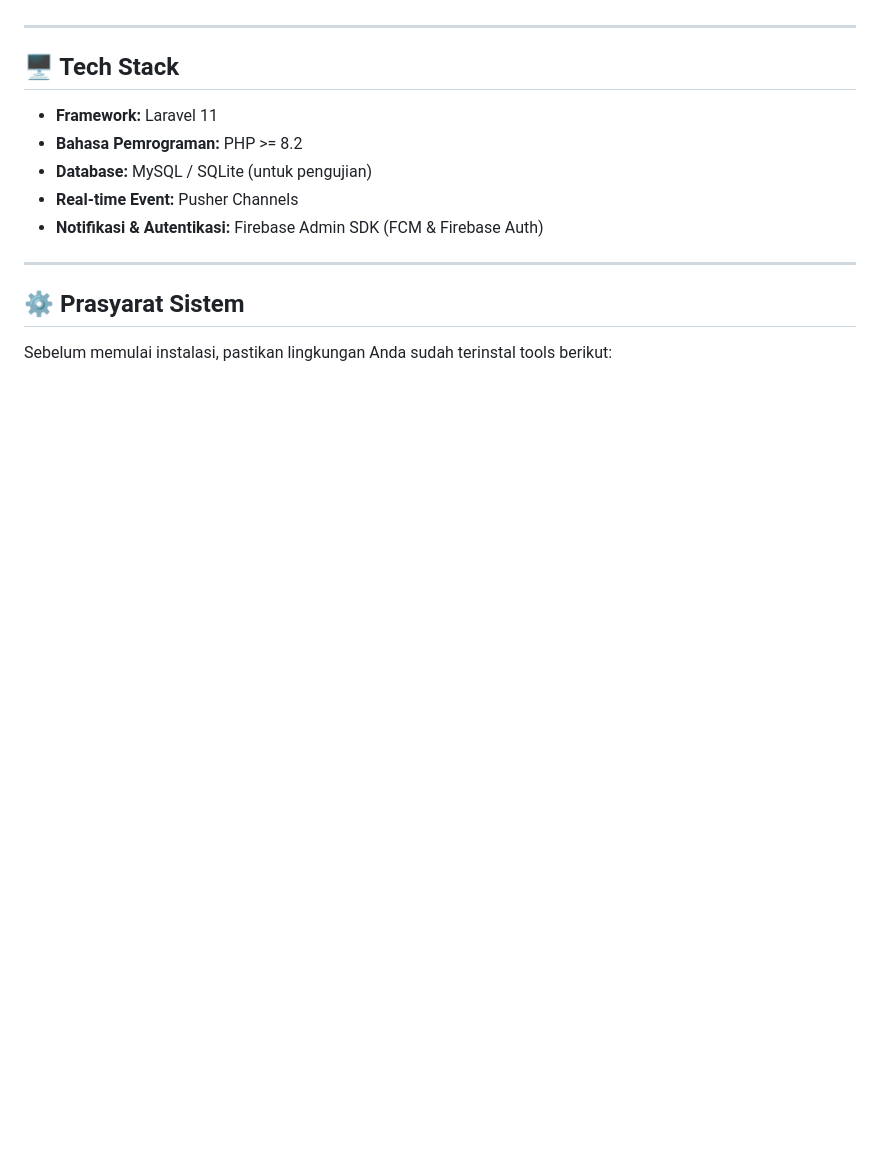
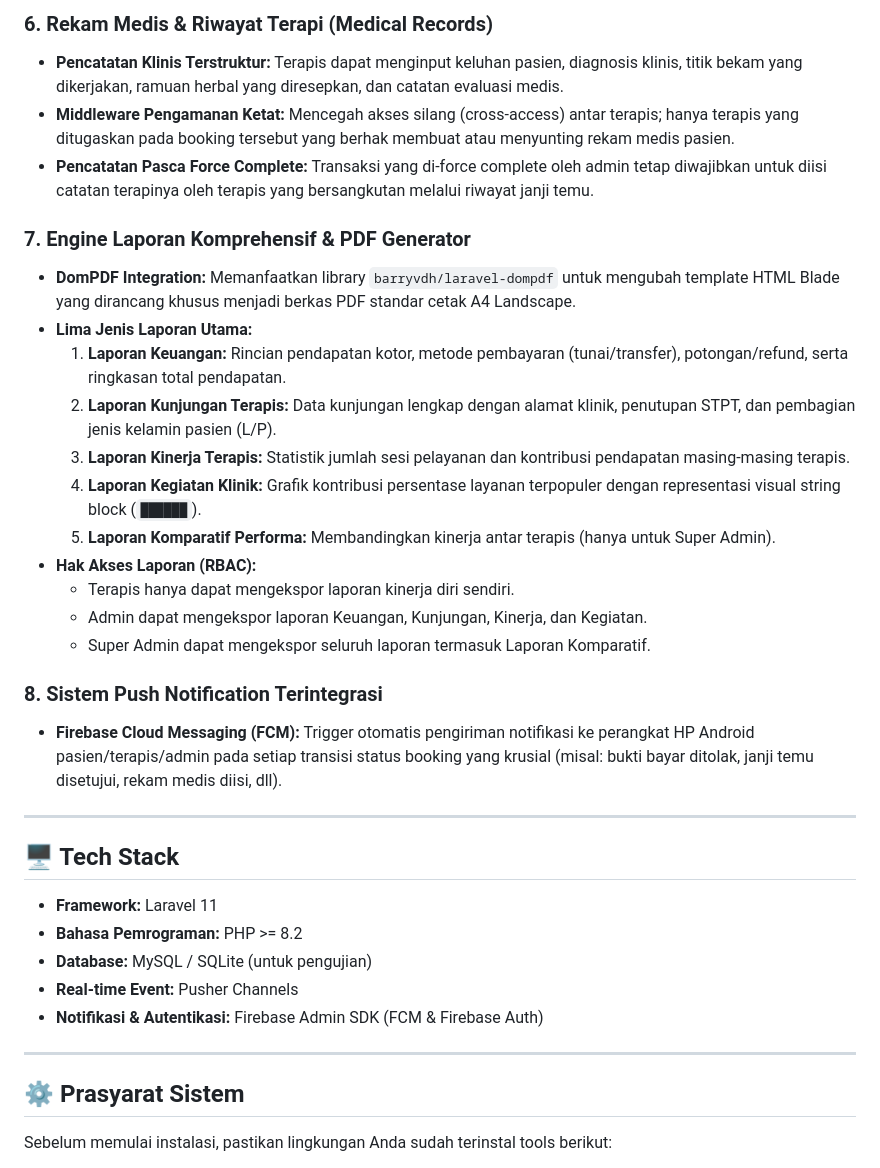
Before and after one commit to aab-dii/rumah-sehat-manna-wa-salwa-back-end, a Markdown page: README.md, the part around one of its changes. Rendered like a GitHub page; blank space fills up the shorter version.

Commit message:
docs: detail all backend features in README.md

```diff
--- a/README.md
+++ b/README.md
@@ -7,3 +38,23 @@ Repositori ini berisi kode sumber layanan backend API untuk sistem manajemen kli
+### 6. Rekam Medis & Riwayat Terapi (Medical Records)
+* **Pencatatan Klinis Terstruktur:** Terapis dapat menginput keluhan pasien, diagnosis klinis, titik bekam yang dikerjakan, ramuan herbal yang diresepkan, dan catatan evaluasi medis.
+* **Middleware Pengamanan Ketat:** Mencegah akses silang (cross-access) antar terapis; hanya terapis yang ditugaskan pada booking tersebut yang berhak membuat atau menyunting rekam medis pasien.
+* **Pencatatan Pasca Force Complete:** Transaksi yang di-force complete oleh admin tetap diwajibkan untuk diisi catatan terapinya oleh terapis yang bersangkutan melalui riwayat janji temu.
+
+### 7. Engine Laporan Komprehensif & PDF Generator
+* **DomPDF Integration:** Memanfaatkan library `barryvdh/laravel-dompdf` untuk mengubah template HTML Blade yang dirancang khusus menjadi berkas PDF standar cetak A4 Landscape.
+* **Lima Jenis Laporan Utama:**
+  1. **Laporan Keuangan:** Rincian pendapatan kotor, metode pembayaran (tunai/transfer), potongan/refund, serta ringkasan total pendapatan.
+  2. **Laporan Kunjungan Terapis:** Data kunjungan lengkap dengan alamat klinik, penutupan STPT, dan pembagian jenis kelamin pasien (L/P).
+  3. **Laporan Kinerja Terapis:** Statistik jumlah sesi pelayanan dan kontribusi pendapatan masing-masing terapis.
+  4. **Laporan Kegiatan Klinik:** Grafik kontribusi persentase layanan terpopuler dengan representasi visual string block (`██████`).
+  5. **Laporan Komparatif Performa:** Membandingkan kinerja antar terapis (hanya untuk Super Admin).
+* **Hak Akses Laporan (RBAC):**
+  * Terapis hanya dapat mengekspor laporan kinerja diri sendiri.
+  * Admin dapat mengekspor laporan Keuangan, Kunjungan, Kinerja, dan Kegiatan.
+  * Super Admin dapat mengekspor seluruh laporan termasuk Laporan Komparatif.
+
+### 8. Sistem Push Notification Terintegrasi
+* **Firebase Cloud Messaging (FCM):** Trigger otomatis pengiriman notifikasi ke perangkat HP Android pasien/terapis/admin pada setiap transisi status booking yang krusial (misal: bukti bayar ditolak, janji temu disetujui, rekam medis diisi, dll).
 
 ---
 
```
Also changed, not shown: other parts of README.md (+31 -0 lines).
